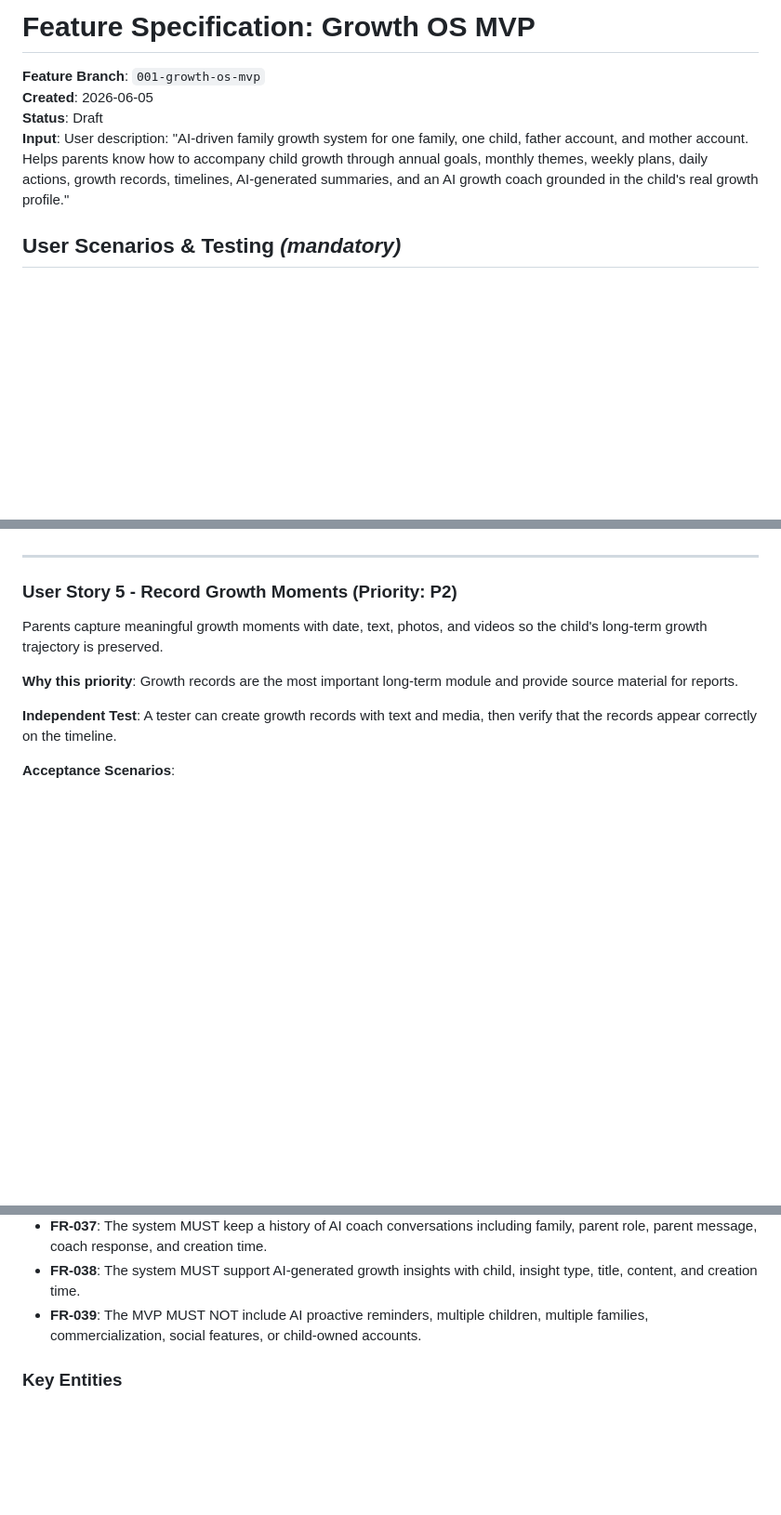
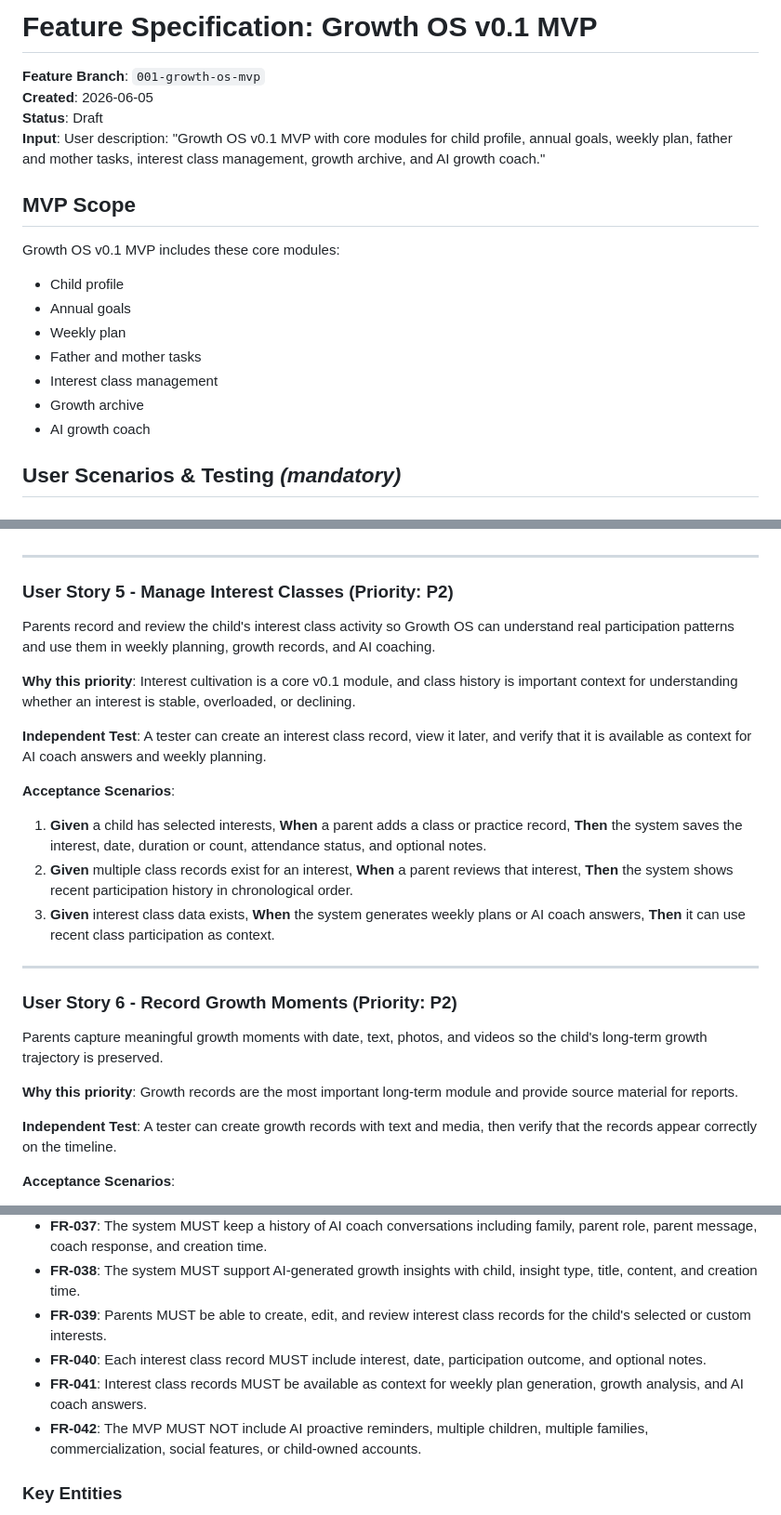
Before and after one commit to love-wizard/growth_os, a Markdown page: specs/001-growth-os-mvp/spec.md, 3 parts joined by grey strips. Shown at 93% size. GitHub-like rendering; blank space fills up the shorter version.

Commit message:
Refine Growth OS v0.1 MVP scope

```diff
--- a/specs/001-growth-os-mvp/spec.md
+++ b/specs/001-growth-os-mvp/spec.md
@@ -1,9 +1,21 @@
-# Feature Specification: Growth OS MVP
+# Feature Specification: Growth OS v0.1 MVP
 
 **Feature Branch**: `001-growth-os-mvp`
 **Created**: 2026-06-05
 **Status**: Draft
-**Input**: User description: "AI-driven family growth system for one family, one child, father account, and mother account. Helps parents know how to accompany child growth through annual goals, monthly themes, weekly plans, daily actions, growth records, timelines, AI-generated summaries, and an AI growth coach grounded in the child's real growth profile."
+**Input**: User description: "Growth OS v0.1 MVP with core modules for child profile, annual goals, weekly plan, father and mother tasks, interest class management, growth archive, and AI growth coach."
+
+## MVP Scope
+
+Growth OS v0.1 MVP includes these core modules:
+
+- Child profile
+- Annual goals
+- Weekly plan
+- Father and mother tasks
+- Interest class management
+- Growth archive
+- AI growth coach
 
 ## User Scenarios & Testing *(mandatory)*
 
@@ -72,7 +84,23 @@ Parents use the AI coach to ask parenting questions, generate activities, analyz
 
 ---
 
-### User Story 5 - Record Growth Moments (Priority: P2)
+### User Story 5 - Manage Interest Classes (Priority: P2)
+
+Parents record and review the child's interest class activity so Growth OS can understand real participation patterns and use them in weekly planning, growth records, and AI coaching.
+
+**Why this priority**: Interest cultivation is a core v0.1 module, and class history is important context for understanding whether an interest is stable, overloaded, or declining.
+
+**Independent Test**: A tester can create an interest class record, view it later, and verify that it is available as context for AI coach answers and weekly planning.
+
+**Acceptance Scenarios**:
+
+1. **Given** a child has selected interests, **When** a parent adds a class or practice record, **Then** the system saves the interest, date, duration or count, attendance status, and optional notes.
+2. **Given** multiple class records exist for an interest, **When** a parent reviews that interest, **Then** the system shows recent participation history in chronological order.
+3. **Given** interest class data exists, **When** the system generates weekly plans or AI coach answers, **Then** it can use recent class participation as context.
+
+---
+
+### User Story 6 - Record Growth Moments (Priority: P2)
 
 Parents capture meaningful growth moments with date, text, photos, and videos so the child's long-term growth trajectory is preserved.
 
@@ -156,7 +185,10 @@ Parents receive monthly and annual summaries that transform accumulated records
 - **FR-036**: AI coach answers MUST avoid generic parenting theory, long lectures, and suggestions that do not fit the child's age.
 - **FR-037**: The system MUST keep a history of AI coach conversations including family, parent role, parent message, coach response, and creation time.
 - **FR-038**: The system MUST support AI-generated growth insights with child, insight type, title, content, and creation time.
-- **FR-039**: The MVP MUST NOT include AI proactive reminders, multiple children, multiple families, commercialization, social features, or child-owned accounts.
+- **FR-039**: Parents MUST be able to create, edit, and review interest class records for the child's selected or custom interests.
+- **FR-040**: Each interest class record MUST include interest, date, participation outcome, and optional notes.
+- **FR-041**: Interest class records MUST be available as context for weekly plan generation, growth analysis, and AI coach answers.
+- **FR-042**: The MVP MUST NOT include AI proactive reminders, multiple children, multiple families, commercialization, social features, or child-owned accounts.
 
 ### Key Entities
 
```
Also changed, not shown: other parts of specs/001-growth-os-mvp/spec.md (+7 -3 lines), 1 other file.
